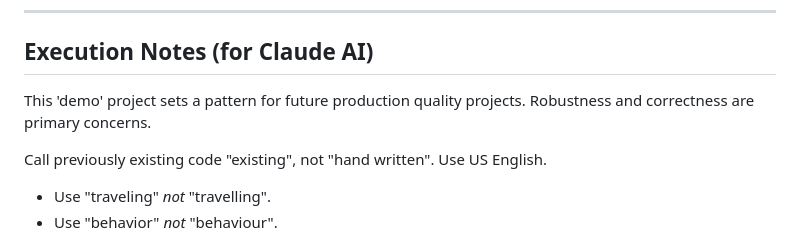
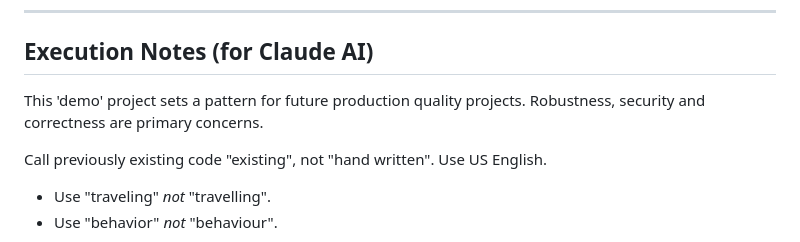
Before and after one commit to gihrig/SolidStart-Demo, a Markdown page: .claude/CLAUDE.md, the part around the change. Rendered like a GitHub page.

Commit message:
config(.claude/CLAUDE.md): Add security to root note

```diff
--- a/.claude/CLAUDE.md
+++ b/.claude/CLAUDE.md
@@ -15,7 +15,7 @@ subtree that owns them and load when Claude works there:
 ## Execution Notes (for Claude AI)
 
 This 'demo' project sets a pattern for future production quality projects.
-Robustness and correctness are primary concerns.
+Robustness, security and correctness are primary concerns.
 
 Call previously existing code "existing", not "hand written".
 Use US English.
```
